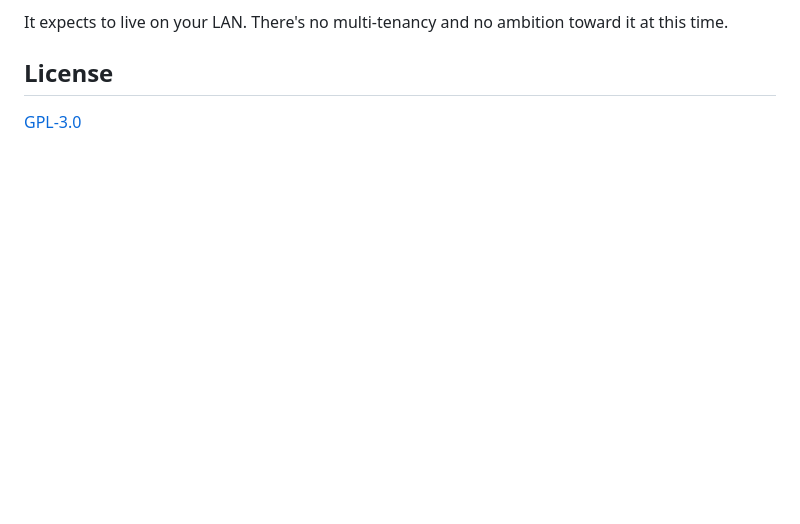
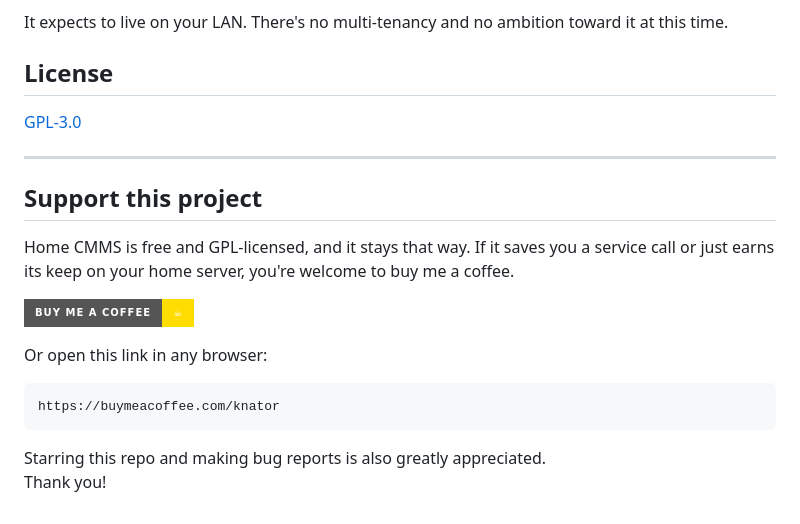
Before and after one commit to Knator/Home-CMMS, a Markdown page: README.md, the part around one of its changes. Rendered like a GitHub page; badges without logos; blank space fills up the shorter version.

Commit message:
Added Support message to README.md

````diff
--- a/README.md
+++ b/README.md
@@ -88,3 +87,19 @@ It expects to live on your LAN. There's no multi-tenancy and no ambition toward
 ## License
 
 [GPL-3.0](LICENSE)
+
+---
+
+## Support this project
+
+Home CMMS is free and GPL-licensed, and it stays that way. If it saves you a service call or just earns its keep on your home server, you're welcome to buy me a coffee.
+
+[![Buy me a coffee](https://img.shields.io/badge/Buy%20me%20a%20coffee-%E2%98%95-FFDD00?style=for-the-badge&logoColor=black)](https://buymeacoffee.com/knator)
+
+Or open this link in any browser:
+
+```
+https://buymeacoffee.com/knator
+```
+Starring this repo and making bug reports is also greatly appreciated.
+Thank you!
````
Also changed, not shown: other parts of README.md (+0 -1 lines).
